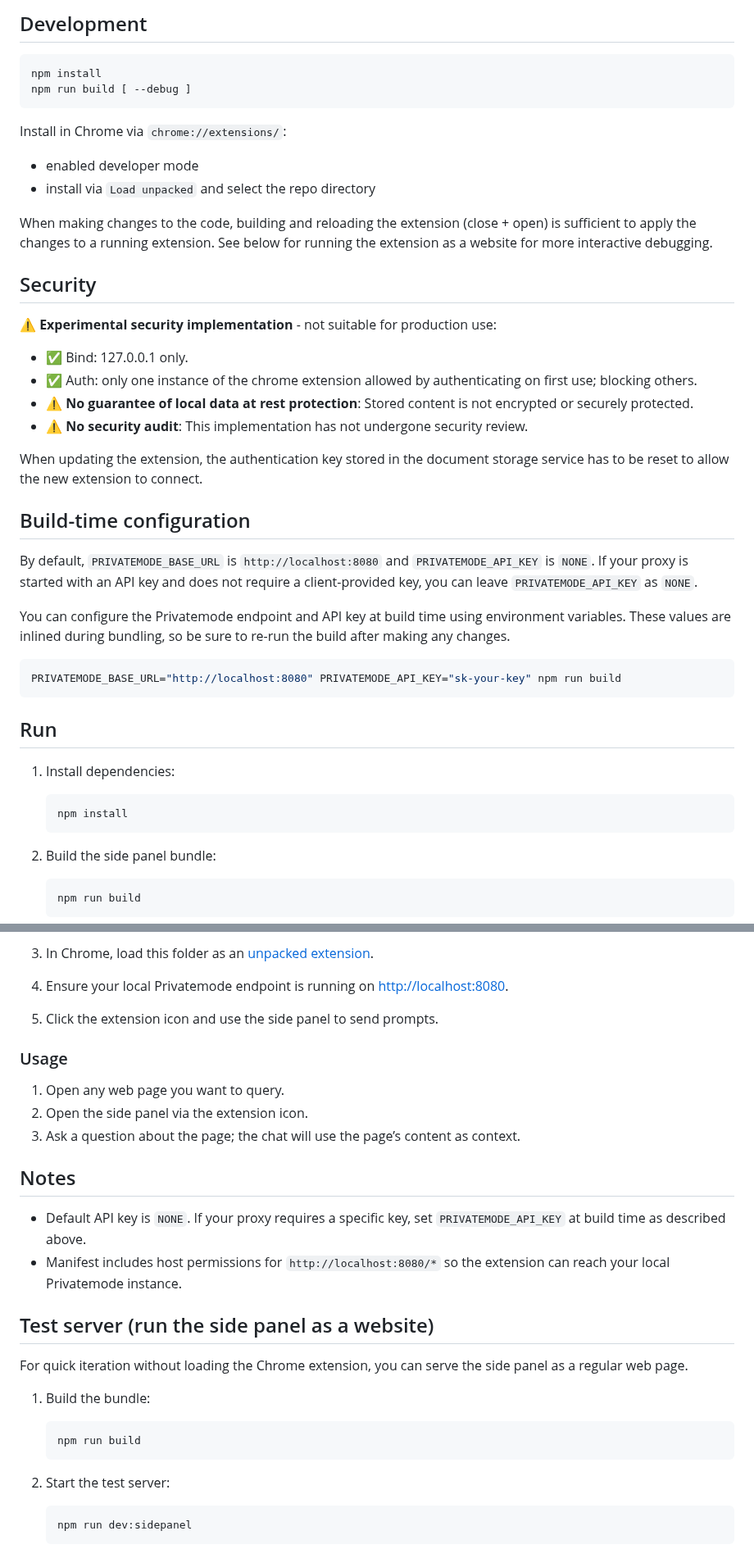
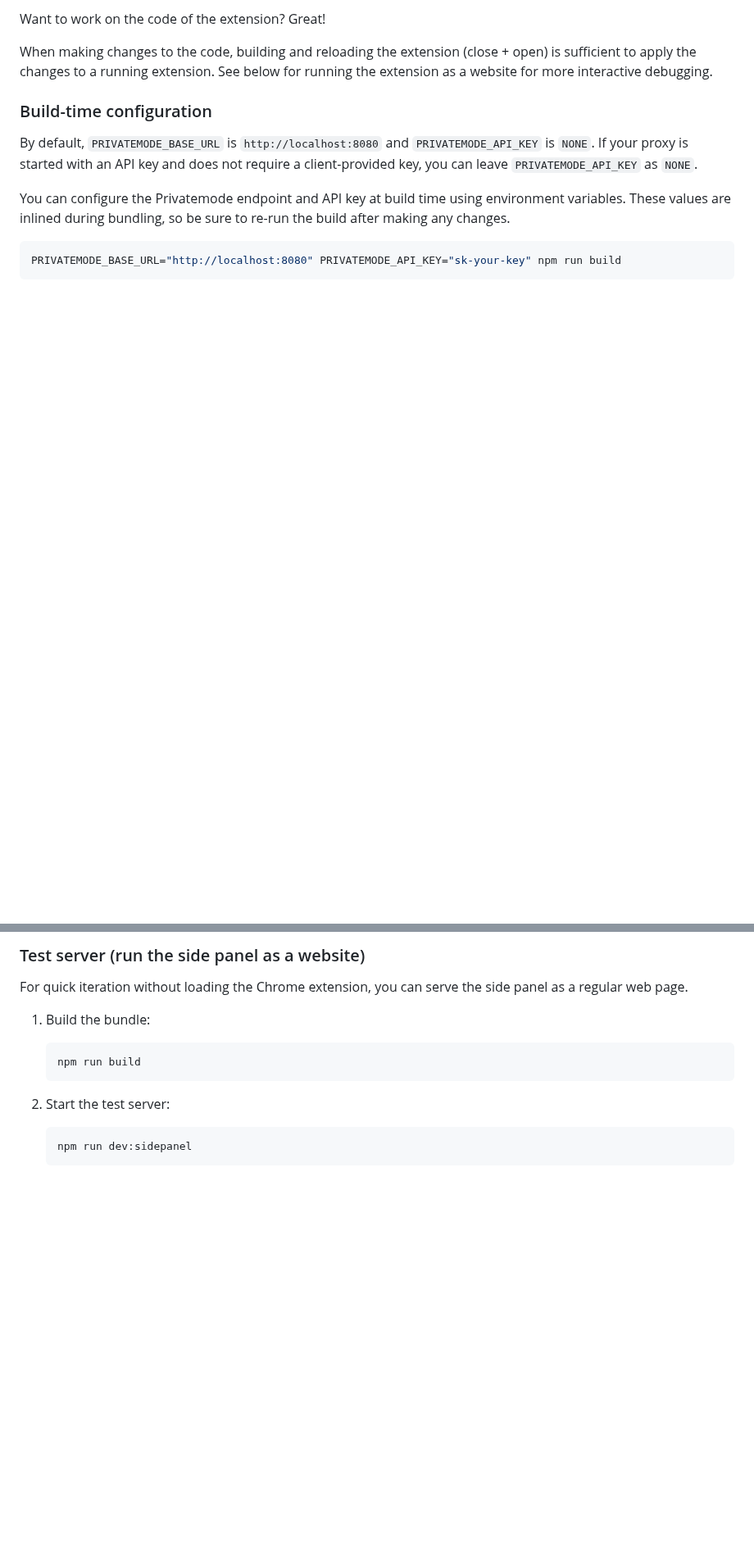
Before and after one commit to edgelesssys/privatemode-for-chrome-demo, a Markdown page: README.md, 2 parts joined by grey strips. Shown at 82% size. Drawn GitHub-style; blank space fills up the shorter version.

````diff
--- a/README.md
+++ b/README.md
@@ -58,30 +49,9 @@ Learn more about Privatemode and the proxy in the [docs](https://docs.privatemod
 
-## Development
-
-```bash
-npm install
-npm run build [ --debug ]
-```
-
-Install in Chrome via `chrome://extensions/`:
-
-- enabled developer mode
-- install via `Load unpacked` and select the repo directory
+Want to work on the code of the extension? Great!
 
 When making changes to the code, building and reloading the extension (close + open) is sufficient to apply the changes to a running extension. See below for running the extension as a website for more interactive debugging.
 
-## Security
-
-⚠️ **Experimental security implementation** - not suitable for production use:
-
-- ✅ Bind: 127.0.0.1 only.
-- ✅ Auth: only one instance of the chrome extension allowed by authenticating on first use; blocking others.
-- ⚠️ **No guarantee of local data at rest protection**: Stored content is not encrypted or securely protected.
-- ⚠️ **No security audit**: This implementation has not undergone security review.
-
-When updating the extension, the authentication key stored in the document storage service has to be reset to allow the new extension to connect.
-
-## Build-time configuration
+### Build-time configuration
 
 By default, `PRIVATEMODE_BASE_URL` is `http://localhost:8080` and `PRIVATEMODE_API_KEY` is `NONE`. If your proxy is started with an API key and does not require a client-provided key, you can leave `PRIVATEMODE_API_KEY` as `NONE`.
 
@@ -91,36 +61,7 @@ You can configure the Privatemode endpoint and API key at build time using envir
 PRIVATEMODE_BASE_URL="http://localhost:8080" PRIVATEMODE_API_KEY="sk-your-key" npm run build
 ```
 
-## Run
-
-1. Install dependencies:
-
-    ```sh
-    npm install
-    ```
-
-2. Build the side panel bundle:
-
-    ```sh
-    npm run build
-    ```
-
-3. In Chrome, load this folder as an [unpacked extension](https://developer.chrome.com/docs/extensions/mv3/getstarted/development-basics/#load-unpacked).
-4. Ensure your local Privatemode endpoint is running on <http://localhost:8080>.
-5. Click the extension icon and use the side panel to send prompts.
-
-### Usage
-
-1. Open any web page you want to query.
-2. Open the side panel via the extension icon.
-3. Ask a question about the page; the chat will use the page’s content as context.
-
-## Notes
-
-- Default API key is `NONE`. If your proxy requires a specific key, set `PRIVATEMODE_API_KEY` at build time as described above.
-- Manifest includes host permissions for `http://localhost:8080/*` so the extension can reach your local Privatemode instance.
-
-## Test server (run the side panel as a website)
+### Test server (run the side panel as a website)
 
 For quick iteration without loading the Chrome extension, you can serve the side panel as a regular web page.
 
````
Also changed, not shown: other parts of README.md (+39 -35 lines).
